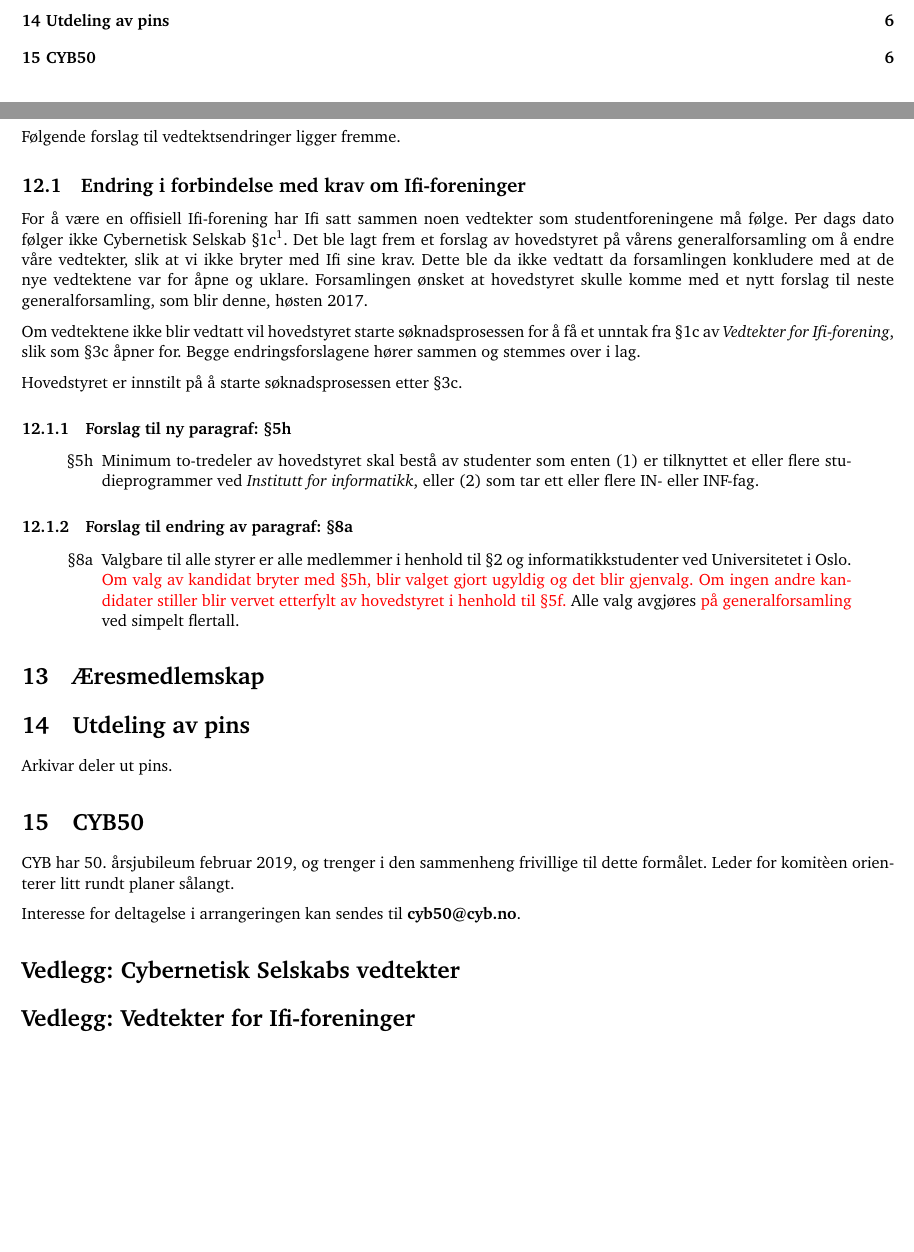
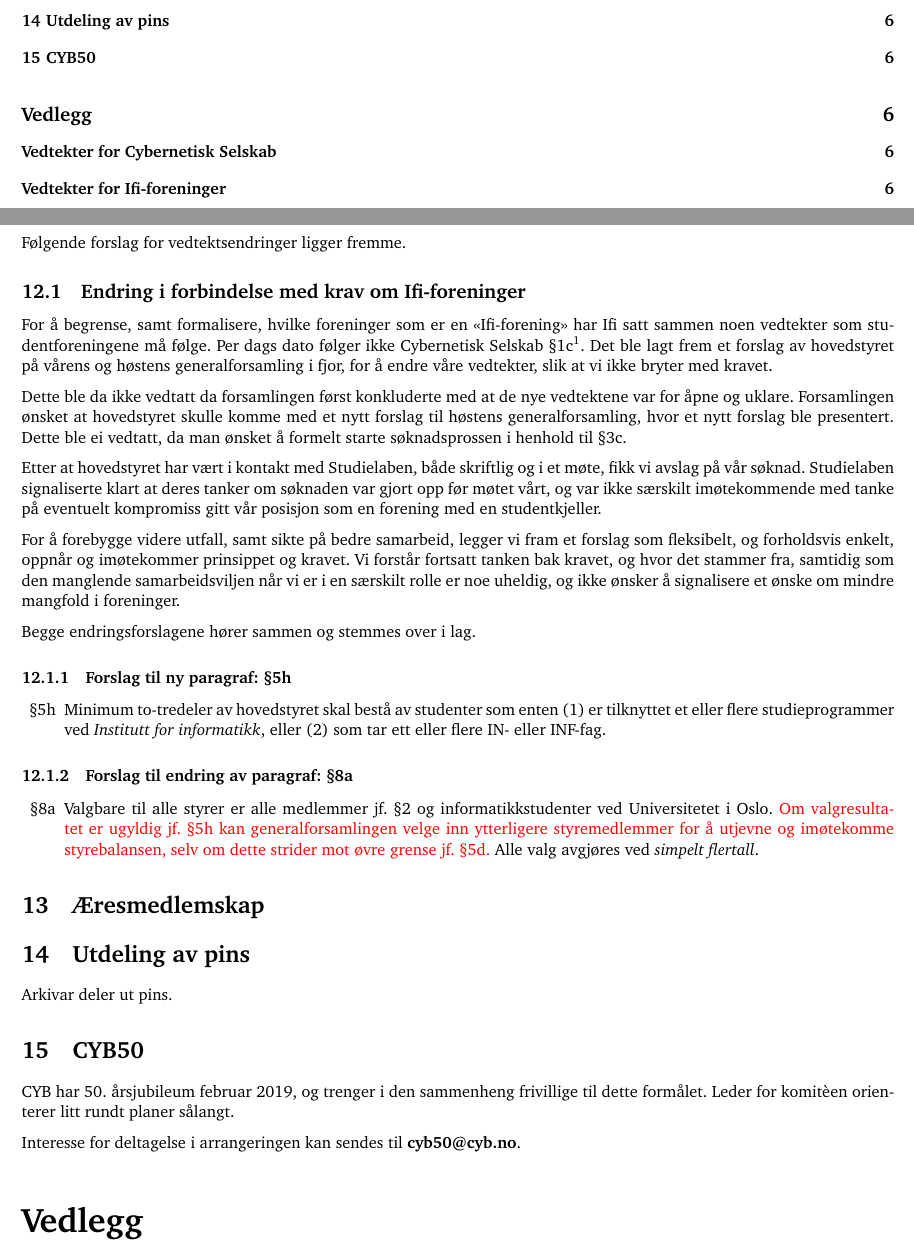
Before and after one commit to cybernetisk/docs, a LaTeX document (generalforsamling/dagsorden-18v.tex): two parts of pages 2 and 6 of 10, joined at a grey line, cut so that both start at the same text, the shorter picture padded with empty space. Compiled offline with pdfLaTeX.

Commit message:
Oppdateringer til dagsorden med vedtektsforslag

```diff
--- a/generalforsamling/dagsorden-18v.tex
+++ b/generalforsamling/dagsorden-18v.tex
@@ -195,34 +194,50 @@
 \newpage
 
 \section{Vedtektsendringer}
-Følgende forslag til vedtektsendringer ligger fremme.
+Følgende forslag for vedtektsendringer ligger fremme.
 
 \subsection{Endring i forbindelse med krav om Ifi-foreninger}
 
-For å være en offisiell Ifi-forening har Ifi satt sammen noen vedtekter som studentforeningene må følge.
-Per dags dato følger ikke Cybernetisk Selskab §1c\footnotemark. Det ble lagt frem et forslag av hovedstyret på vårens generalforsamling om å endre våre vedtekter, slik at vi ikke bryter med Ifi sine krav.
-Dette ble da ikke vedtatt da forsamlingen konkludere med at de nye vedtektene var for åpne og uklare. Forsamlingen ønsket at hovedstyret skulle komme med et nytt forslag til neste generalforsamling, som blir denne, høsten 2017.
+For å begrense, samt formalisere, hvilke foreninger som er en "<Ifi-forening"> har Ifi satt sammen noen vedtekter som studentforeningene må følge.
+Per dags dato følger ikke Cybernetisk Selskab §1c\footnotemark. Det ble lagt frem et forslag av hovedstyret
+på vårens og høstens generalforsamling i fjor, for å endre våre vedtekter, slik at vi ikke bryter med
+kravet.
 
 \footnotetext{Etter manglende vedtektsfesting av to-tredelers Ifi-studenter i hovedstyret.}
 
-Om vedtektene ikke blir vedtatt vil hovedstyret starte søknadsprosessen for å få et unntak fra §1c av \textit{Vedtekter for Ifi-forening}, slik som §3c åpner for. Begge endringsforslagene hører sammen og stemmes over i lag.
+Dette ble da ikke vedtatt da forsamlingen først konkluderte med at de nye vedtektene var for åpne og uklare.
+Forsamlingen ønsket at hovedstyret skulle komme med et nytt forslag til høstens generalforsamling, hvor et
+nytt forslag ble presentert. Dette ble ei vedtatt, da man ønsket å formelt starte søknadsprossen i henhold
+til §3c.
 
-Hovedstyret er innstilt på å starte søknadsprosessen etter §3c.
+Etter at hovedstyret har vært i kontakt med Studielaben, både skriftlig og i et møte, fikk vi avslag på vår
+søknad. Studielaben signaliserte klart at deres tanker om søknaden var gjort opp før møtet vårt, og
+var ikke særskilt imøtekommende med tanke på eventuelt kompromiss gitt vår posisjon som en forening med
+en studentkjeller.
+
+For å forebygge videre utfall, samt sikte på bedre samarbeid, legger vi fram et forslag som fleksibelt, og
+forholdsvis enkelt, oppnår og imøtekommer prinsippet og kravet. Vi forstår fortsatt tanken bak kravet, og
+hvor det stammer fra, samtidig som den manglende samarbeidsviljen når vi er i en særskilt rolle er
+noe uheldig, og ikke ønsker å signalisere et ønske om mindre mangfold i foreninger.
+
+Begge endringsforslagene hører sammen og stemmes over i lag.
 
 \subsubsection{Forslag til ny paragraf: §5h}
-\begin{quote}
 \begin{enumerate}
 	\item[§5h] Minimum to-tredeler av hovedstyret skal bestå av studenter som enten (1) er tilknyttet et eller flere studieprogrammer ved \textit{Institutt for informatikk}, eller (2) som tar ett eller flere IN- eller INF-fag.
 \end{enumerate}
-\end{quote}
 
 \subsubsection{Forslag til endring av paragraf: §8a}
-\begin{quote}
 \begin{enumerate}
 	\item[§8a]
-			Valgbare til alle styrer er alle medlemmer i henhold til §2 og informatikkstudenter ved Universitetet i Oslo. \textcolor{red}{Om valg av kandidat bryter med §5h, blir valget gjort ugyldig og det blir gjenvalg. Om ingen andre kandidater stiller blir vervet etterfylt av hovedstyret i henhold til §5f.} Alle valg avgjøres \textcolor{red}{på generalforsamling} ved simpelt flertall.
+		Valgbare til alle styrer er alle medlemmer jf.~§2 og informatikkstudenter ved
+		Universitetet i Oslo.
+		\textcolor{red}{%
+			Om valgresultatet er ugyldig jf.~§5h kan
+			generalforsamlingen velge inn ytterligere styremedlemmer for å utjevne og imøtekomme
+			styrebalansen, selv om dette strider mot øvre grense jf.~§5d.
+		}Alle valg avgjøres ved \textit{simpelt flertall}.
 \end{enumerate}
-\end{quote}
 
 
 \section{Æresmedlemskap}
@@ -237,10 +252,12 @@
 
 Interesse for deltagelse i arrangeringen kan sendes til \textbf{cyb50@cyb.no}.
 
-\section*{Vedlegg: Cybernetisk Selskabs vedtekter}%
+\addcontentsline{toc}{part}{Vedlegg}
 
-\section*{Vedlegg: Vedtekter for Ifi-foreninger}%
-\label{lastpage}
+\part*{Vedlegg}
+
+\addcontentsline{toc}{section}{Vedtekter for Cybernetisk Selskab}
+\addcontentsline{toc}{section}{Vedtekter for Ifi-foreninger}\label{lastpage}
 
 \newpage
 
```
Also changed, not shown: generalforsamling/dagsorden-18v.pdf (added), generalforsamling/dagsorden.pdf (added), generalforsamling/dagsorden-18v.tex (3 more changed lines). Lines whose indentation alone changed are shown as unchanged.
